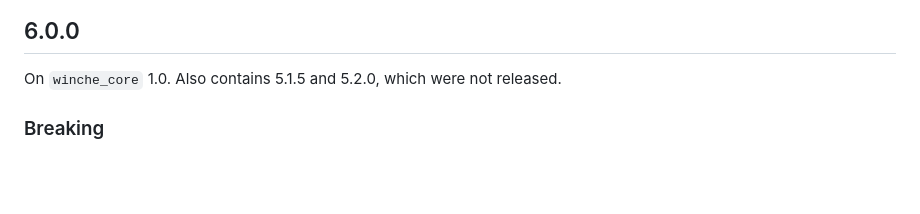
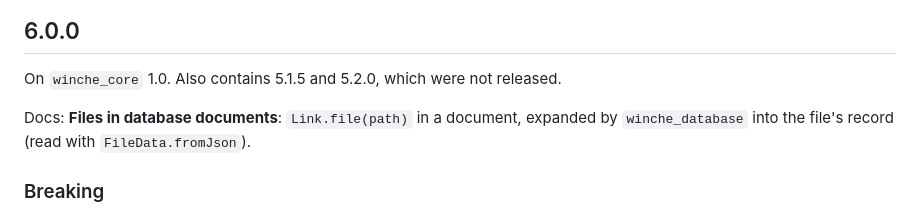
Before and after one commit to FlameOfUdun/winche-storage-dart-sdk, a Markdown page: CHANGELOG.md, the part around the change. GitHub-like rendering; blank space fills up the shorter version.

```diff
--- a/CHANGELOG.md
+++ b/CHANGELOG.md
@@ -3,6 +3,9 @@
 ## 6.0.0
 
 On `winche_core` 1.0. Also contains 5.1.5 and 5.2.0, which were not released.
+
+Docs: **Files in database documents**: `Link.file(path)` in a document, expanded by `winche_database` into the file's
+record (read with `FileData.fromJson`).
 
 ### Breaking
 
```
Also changed, not shown: README.md (+25 -0 lines).
